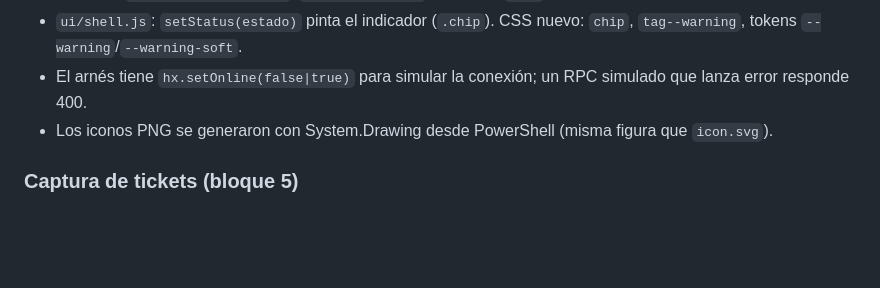
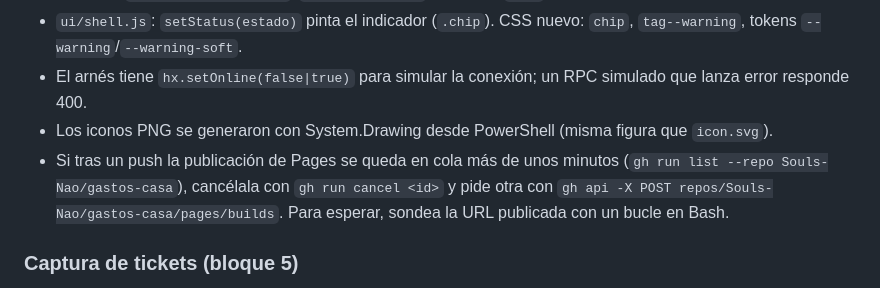
Before and after one commit to Souls-Nao/gastos-casa, a Markdown page: CLAUDE.md, the part around the change. Drawn GitHub-style; blank space fills up the shorter version.

Commit message:
Nota sobre publicaciones de Pages atoradas
Co-Authored-By: Claude Opus 5.5 <noreply@anthropic.com>

```diff
--- a/CLAUDE.md
+++ b/CLAUDE.md
@@ -205,6 +205,7 @@ Pídeselos al usuario al iniciar el bloque 2, en este orden:
 - `ui/shell.js`: `setStatus(estado)` pinta el indicador (`.chip`). CSS nuevo: `chip`, `tag--warning`, tokens `--warning`/`--warning-soft`.
 - El arnés tiene `hx.setOnline(false|true)` para simular la conexión; un RPC simulado que lanza error responde 400.
 - Los iconos PNG se generaron con System.Drawing desde PowerShell (misma figura que `icon.svg`).
+- Si tras un push la publicación de Pages se queda en cola más de unos minutos (`gh run list --repo Souls-Nao/gastos-casa`), cancélala con `gh run cancel <id>` y pide otra con `gh api -X POST repos/Souls-Nao/gastos-casa/pages/builds`. Para esperar, sondea la URL publicada con un bucle en Bash.
 
 ### Captura de tickets (bloque 5)
 
```
